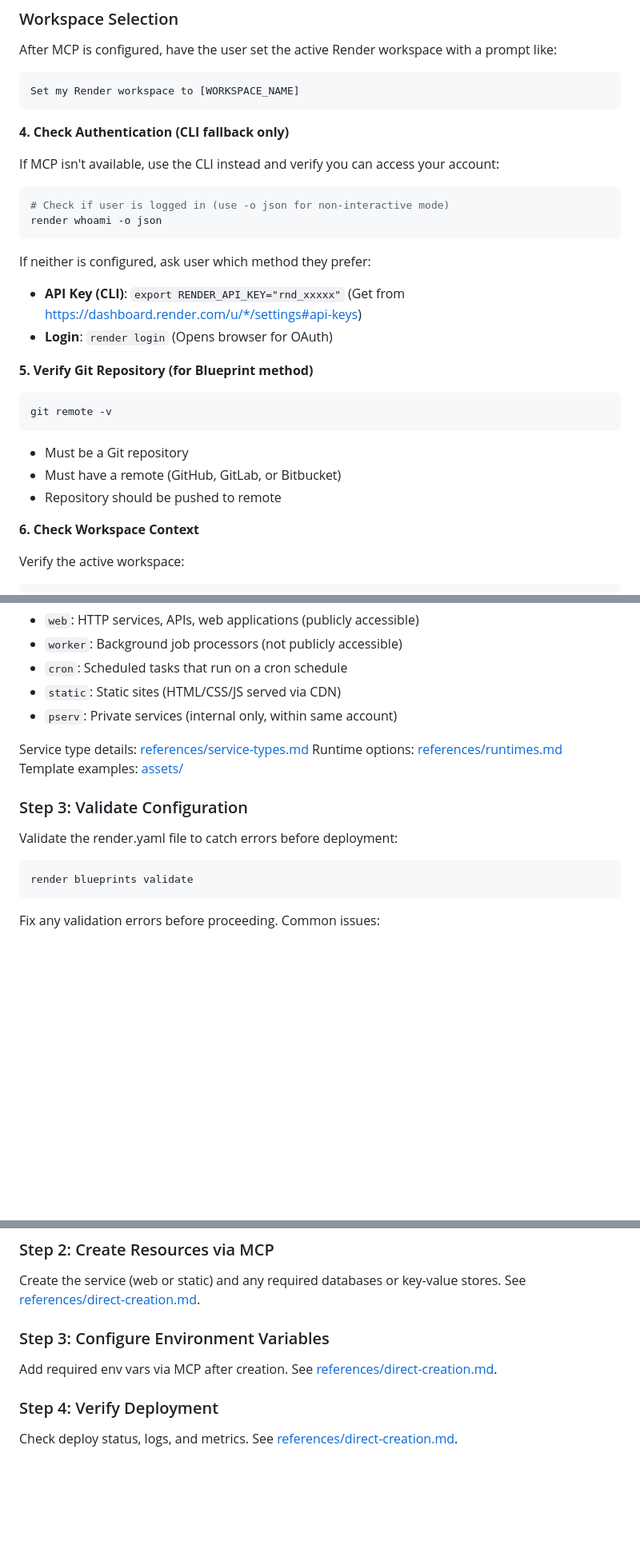
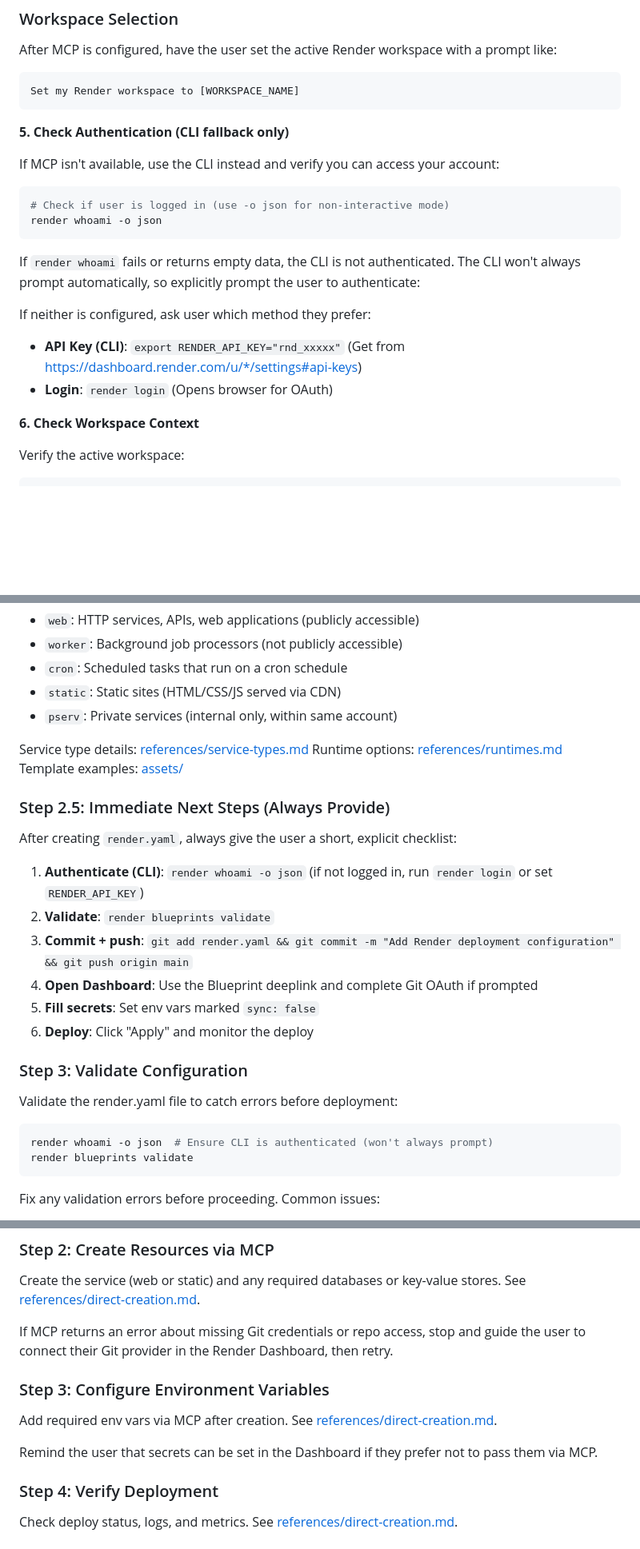
Before and after one commit to render-oss/skills, a Markdown page: skills/render-deploy/SKILL.md, 3 parts joined by grey strips. Shown at 80% size. GitHub-like rendering; blank space fills up the shorter version.

````diff
--- a/skills/render-deploy/SKILL.md
+++ b/skills/render-deploy/SKILL.md
@@ -151,7 +190,7 @@ After MCP is configured, have the user set the active Render workspace with a pr
 Set my Render workspace to [WORKSPACE_NAME]
 ```
 
-**4. Check Authentication (CLI fallback only)**
+**5. Check Authentication (CLI fallback only)**
 
 If MCP isn't available, use the CLI instead and verify you can access your account:
 ```bash
@@ -159,17 +198,11 @@ If MCP isn't available, use the CLI instead and verify you can access your accou
 render whoami -o json
 ```
 
+If `render whoami` fails or returns empty data, the CLI is not authenticated. The CLI won't always prompt automatically, so explicitly prompt the user to authenticate:
+
 If neither is configured, ask user which method they prefer:
 - **API Key (CLI)**: `export RENDER_API_KEY="rnd_xxxxx"` (Get from https://dashboard.render.com/u/*/settings#api-keys)
 - **Login**: `render login` (Opens browser for OAuth)
-
-**5. Verify Git Repository (for Blueprint method)**
-```bash
-git remote -v
-```
-- Must be a Git repository
-- Must have a remote (GitHub, GitLab, or Bitbucket)
-- Repository should be pushed to remote
 
 **6. Check Workspace Context**
 
@@ -249,11 +282,22 @@ Service type details: [references/service-types.md](references/service-types.md)
 Runtime options: [references/runtimes.md](references/runtimes.md)
 Template examples: [assets/](assets/)
 
+### Step 2.5: Immediate Next Steps (Always Provide)
+
+After creating `render.yaml`, always give the user a short, explicit checklist:
+1. **Authenticate (CLI)**: `render whoami -o json` (if not logged in, run `render login` or set `RENDER_API_KEY`)
+2. **Validate**: `render blueprints validate`
+3. **Commit + push**: `git add render.yaml && git commit -m "Add Render deployment configuration" && git push origin main`
+4. **Open Dashboard**: Use the Blueprint deeplink and complete Git OAuth if prompted
+5. **Fill secrets**: Set env vars marked `sync: false`
+6. **Deploy**: Click "Apply" and monitor the deploy
+
 ### Step 3: Validate Configuration
 
 Validate the render.yaml file to catch errors before deployment:
 
 ```bash
+render whoami -o json  # Ensure CLI is authenticated (won't always prompt)
 render blueprints validate
 ```
 
@@ -384,8 +434,12 @@ Use [references/codebase-analysis.md](references/codebase-analysis.md) to determ
 ### Step 2: Create Resources via MCP
 Create the service (web or static) and any required databases or key-value stores. See [references/direct-creation.md](references/direct-creation.md).
 
+If MCP returns an error about missing Git credentials or repo access, stop and guide the user to connect their Git provider in the Render Dashboard, then retry.
+
 ### Step 3: Configure Environment Variables
 Add required env vars via MCP after creation. See [references/direct-creation.md](references/direct-creation.md).
+
+Remind the user that secrets can be set in the Dashboard if they prefer not to pass them via MCP.
 
 ### Step 4: Verify Deployment
 Check deploy status, logs, and metrics. See [references/direct-creation.md](references/direct-creation.md).
````
Also changed, not shown: other parts of skills/render-deploy/SKILL.md (+54 -9 lines).
